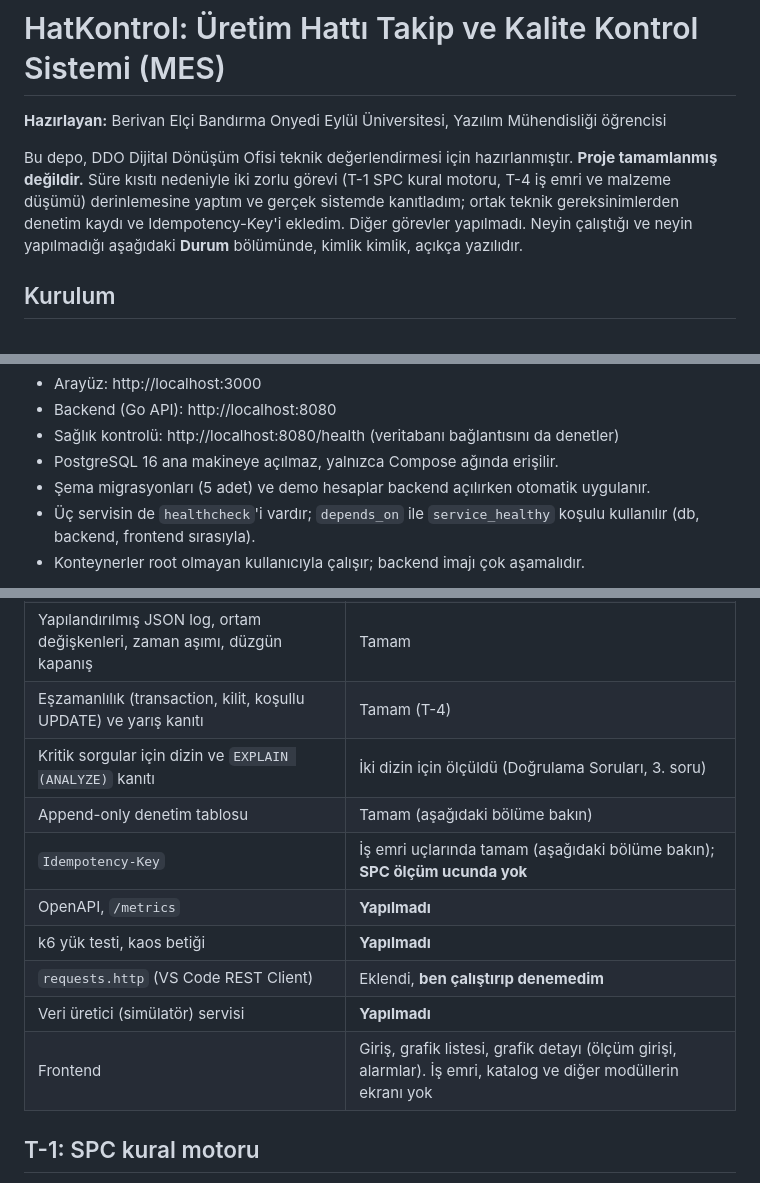
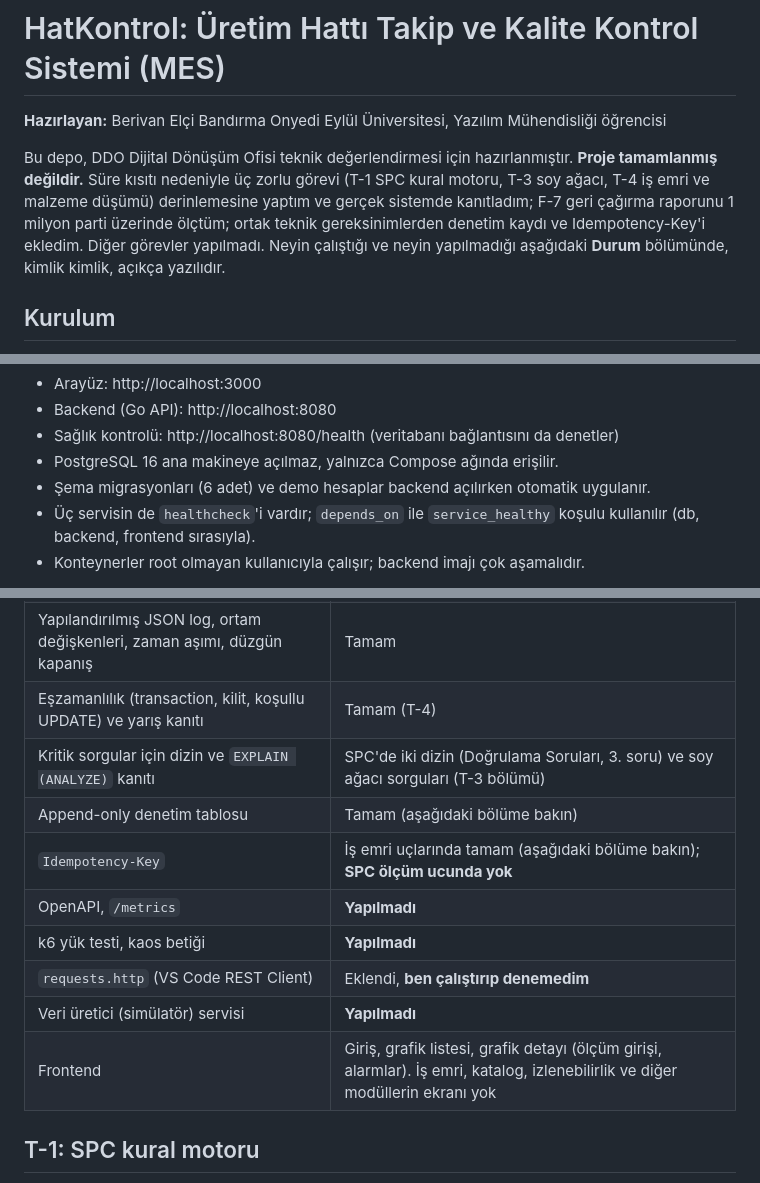
Before and after one commit to berivanelci-lgtm/ddo-case-berivan-elci, a Markdown page: README.md, 3 parts joined by grey strips. Rendered like a GitHub page.

```diff
--- a/README.md
+++ b/README.md
@@ -4,7 +4,7 @@
 Bandırma Onyedi Eylül Üniversitesi, Yazılım Mühendisliği öğrencisi
 
 Bu depo, DDO Dijital Dönüşüm Ofisi teknik değerlendirmesi için hazırlanmıştır.
-**Proje tamamlanmış değildir.** Süre kısıtı nedeniyle iki zorlu görevi (T-1 SPC kural motoru, T-4 iş emri ve malzeme düşümü) derinlemesine yaptım ve gerçek sistemde kanıtladım; ortak teknik gereksinimlerden denetim kaydı ve Idempotency-Key'i ekledim. Diğer görevler yapılmadı. Neyin çalıştığı ve neyin yapılmadığı aşağıdaki **Durum** bölümünde, kimlik kimlik, açıkça yazılıdır.
+**Proje tamamlanmış değildir.** Süre kısıtı nedeniyle üç zorlu görevi (T-1 SPC kural motoru, T-3 soy ağacı, T-4 iş emri ve malzeme düşümü) derinlemesine yaptım ve gerçek sistemde kanıtladım; F-7 geri çağırma raporunu 1 milyon parti üzerinde ölçtüm; ortak teknik gereksinimlerden denetim kaydı ve Idempotency-Key'i ekledim. Diğer görevler yapılmadı. Neyin çalıştığı ve neyin yapılmadığı aşağıdaki **Durum** bölümünde, kimlik kimlik, açıkça yazılıdır.
 
 ## Kurulum
 
@@ -23,7 +23,7 @@ Linux ve macOS için `.env` kopyası: `cp .env.example .env`
 - Backend (Go API): http://localhost:8080
 - Sağlık kontrolü: http://localhost:8080/health (veritabanı bağlantısını da denetler)
 - PostgreSQL 16 ana makineye açılmaz, yalnızca Compose ağında erişilir.
-- Şema migrasyonları (5 adet) ve demo hesaplar backend açılırken otomatik uygulanır.
+- Şema migrasyonları (6 adet) ve demo hesaplar backend açılırken otomatik uygulanır.
 - Üç servisin de `healthcheck`'i vardır; `depends_on` ile `service_healthy` koşulu kullanılır (db, backend, frontend sırasıyla).
 - Konteynerler root olmayan kullanıcıyla çalışır; backend imajı çok aşamalıdır.
 
@@ -140,14 +142,14 @@ Ayrıntılı karar kayıtları (bağlam, alternatifler, bedeli) `DECISIONS.md` d
 | Keyset sayfalama | İş emri listesi ve denetim kaydı listesinde |
 | Yapılandırılmış JSON log, ortam değişkenleri, zaman aşımı, düzgün kapanış | Tamam |
 | Eşzamanlılık (transaction, kilit, koşullu UPDATE) ve yarış kanıtı | Tamam (T-4) |
-| Kritik sorgular için dizin ve `EXPLAIN (ANALYZE)` kanıtı | İki dizin için ölçüldü (Doğrulama Soruları, 3. soru) |
+| Kritik sorgular için dizin ve `EXPLAIN (ANALYZE)` kanıtı | SPC'de iki dizin (Doğrulama Soruları, 3. soru) ve soy ağacı sorguları (T-3 bölümü) |
 | Append-only denetim tablosu | Tamam (aşağıdaki bölüme bakın) |
 | `Idempotency-Key` | İş emri uçlarında tamam (aşağıdaki bölüme bakın); **SPC ölçüm ucunda yok** |
 | OpenAPI, `/metrics` | **Yapılmadı** |
 | k6 yük testi, kaos betiği | **Yapılmadı** |
 | `requests.http` (VS Code REST Client) | Eklendi, **ben çalıştırıp denemedim** |
 | Veri üretici (simülatör) servisi | **Yapılmadı** |
-| Frontend | Giriş, grafik listesi, grafik detayı (ölçüm girişi, alarmlar). İş emri, katalog ve diğer modüllerin ekranı yok |
+| Frontend | Giriş, grafik listesi, grafik detayı (ölçüm girişi, alarmlar). İş emri, katalog, izlenebilirlik ve diğer modüllerin ekranı yok |
 
 ## T-1: SPC kural motoru
 
```
Also changed, not shown: other parts of README.md (+46 -12 lines).
